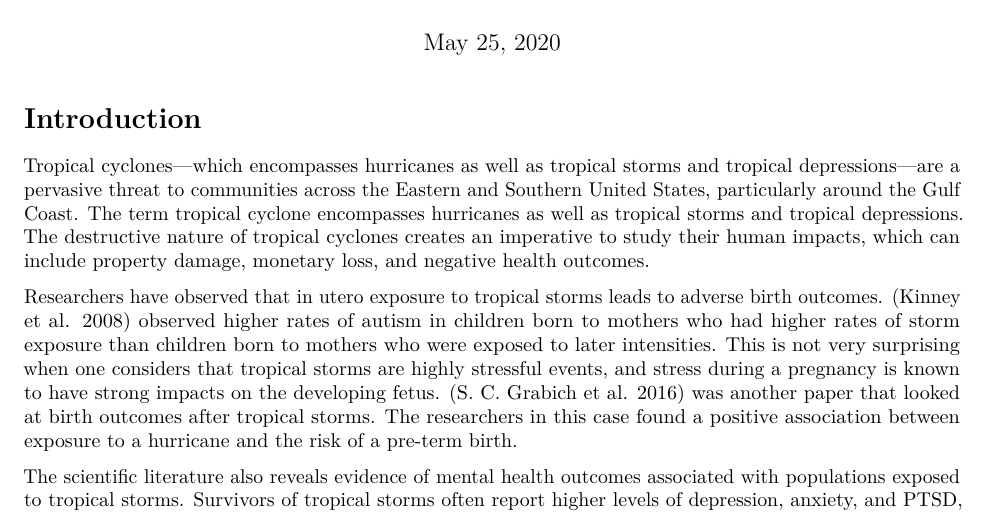
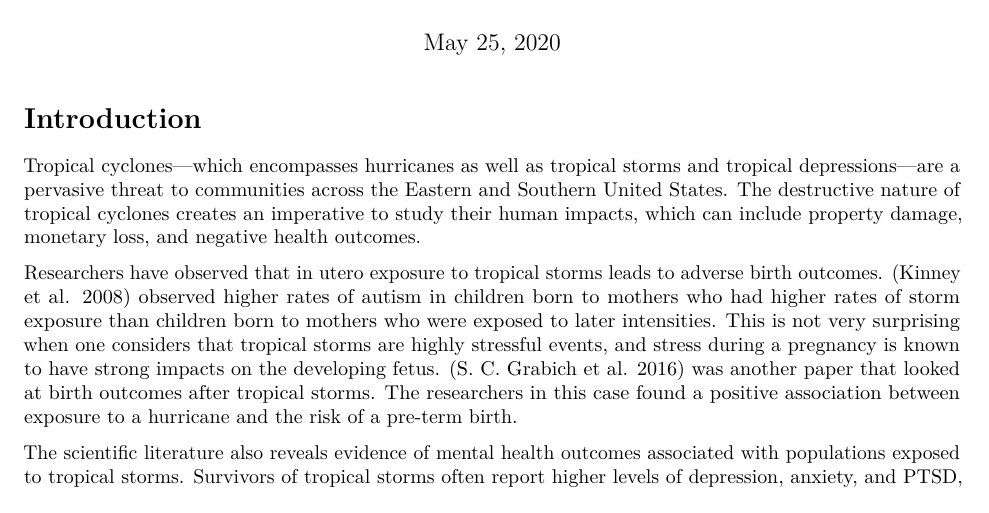
Before and after one commit to mhughes26/tropical_cyclone_health, an R Markdown document (tropical_storm_paper.Rmd): part of page 1 of 9, cut so that both start at the same text. Rendered offline with R 4.5, knitr and Pandoc, then LaTeX, with nearby package versions.

Commit message:
Take out Gulf focus
This narrows things more than we need to, I think, so I've taken it out.

```diff
--- a/tropical_storm_paper.Rmd
+++ b/tropical_storm_paper.Rmd
@@ -9,7 +9,7 @@ bibliography: bibliography.bib
 
 # Introduction
 
-Tropical cyclones---which encompasses hurricanes as well as tropical storms and tropical depressions---are a pervasive threat to communities across the Eastern and Southern United States, particularly around the Gulf Coast. The term tropical cyclone encompasses hurricanes as well as tropical storms and tropical depressions. The destructive nature of tropical cyclones creates an imperative to study their human impacts, which can include property damage, monetary loss, and negative health outcomes.
+Tropical cyclones---which encompasses hurricanes as well as tropical storms and tropical depressions---are a pervasive threat to communities across the Eastern and Southern United States. The destructive nature of tropical cyclones creates an imperative to study their human impacts, which can include property damage, monetary loss, and negative health outcomes.
 
 Researchers have observed that in utero exposure to tropical storms leads to adverse birth outcomes. [@kinney2008autism] observed higher rates of autism in children born to mothers who had higher rates of storm exposure than children born to mothers who were exposed to later intensities. This is not very surprising when one considers that tropical storms are highly stressful events, and stress during a pregnancy is known to have strong impacts on the developing fetus. [@grabich2016hurricane] was another paper that looked at birth outcomes after tropical storms. The researchers in this case found a positive association between exposure to a hurricane and the risk of a pre-term birth.
 
```
